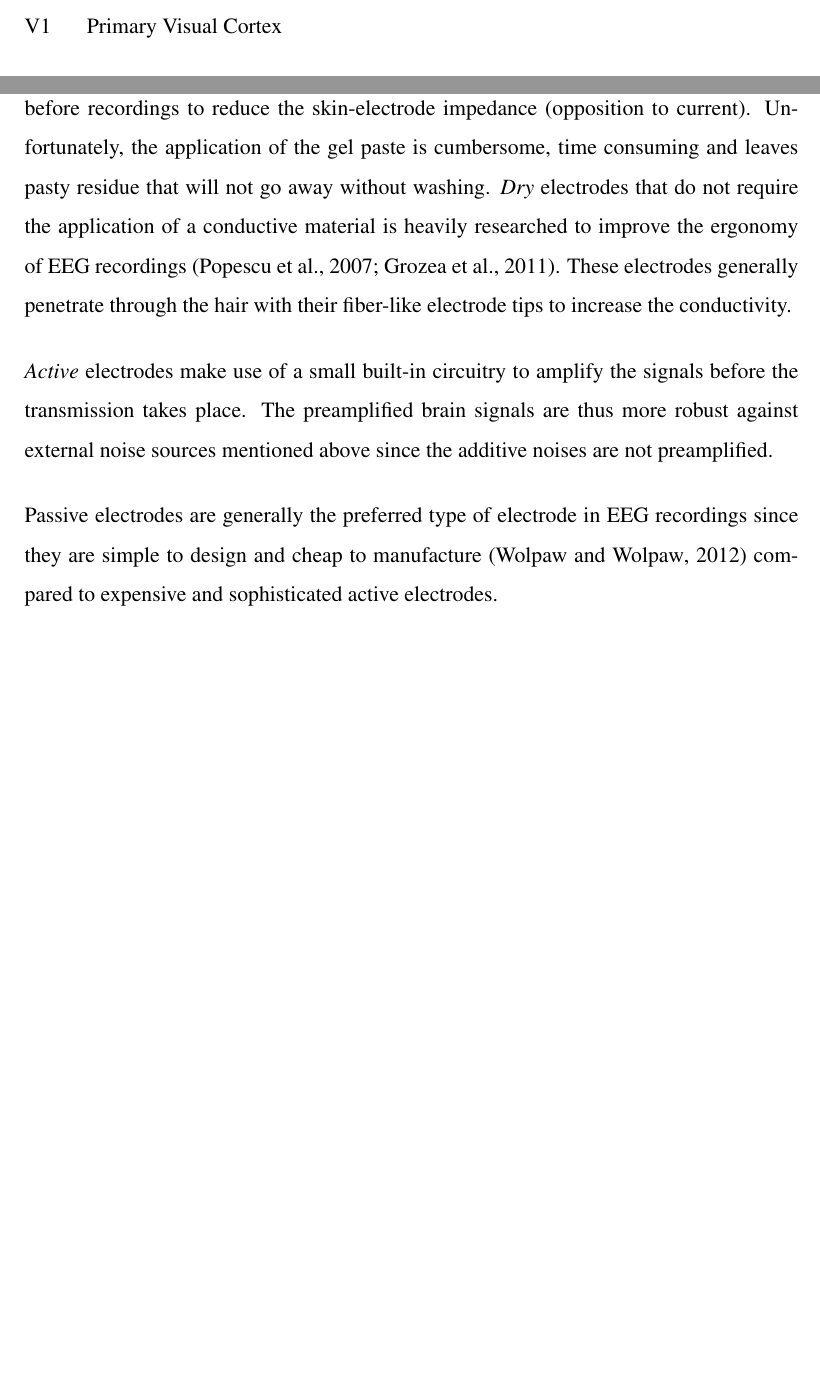
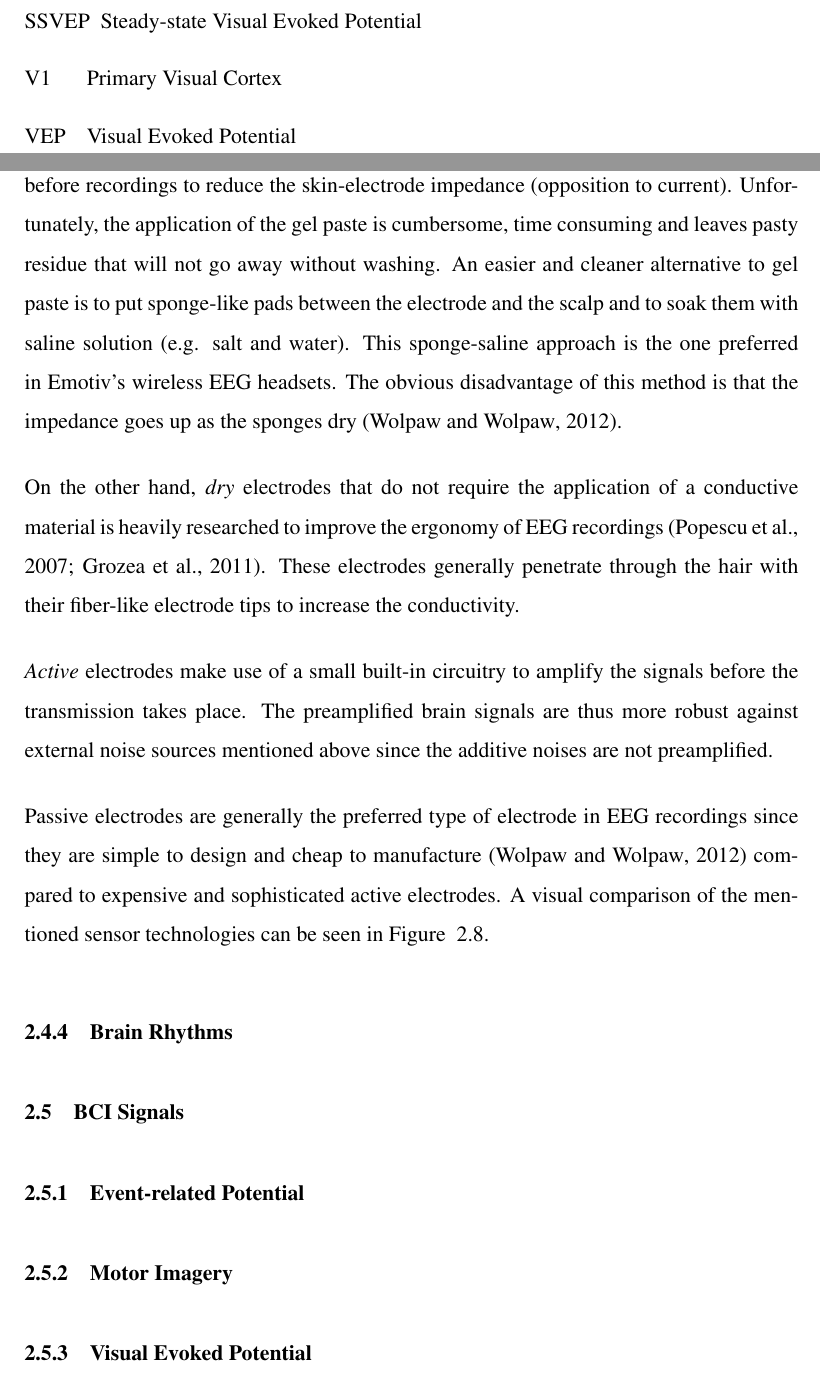
Before and after one commit to ozancaglayan/msc-thesis, a LaTeX thesis (Thesis.tex): two parts of pages 6 and 25 of 34 before the commit and two parts of pages 7 and 26 of 35 after it, joined at a grey line, cut at the place of the change, the shorter picture padded with empty space. Compiled offline with pdfLaTeX.

Commit message:
Update 17/12/2013

```diff
--- a/Thesis.tex
+++ b/Thesis.tex
@@ -727,7 +725,15 @@ area of the brain. A combination of a letter and a number is further used to ide
     improve the signal-to-noise ratio of the acquired signals. A layer of conductive
     gel paste is generally applied before recordings to reduce the skin-electrode impedance (opposition to current).
     Unfortunately, the application of the gel paste is cumbersome, time consuming and
-    leaves pasty residue that will not go away without washing. \emph{Dry} electrodes
+    leaves pasty residue that will not go away without washing. An easier and
+    cleaner alternative to gel paste is to put sponge-like pads between the
+    electrode and the scalp and to soak them with saline solution (e.g. salt and water).
+    This sponge-saline approach is the one preferred in Emotiv's wireless
+    EEG headsets. The obvious disadvantage of this method is that the impedance
+    goes up as the sponges dry \citep{wolpaw_brain-computer_2012}.
+}
+\par{
+    On the other hand, \emph{dry} electrodes
     that do not require the application of a conductive material is heavily
     researched to improve the ergonomy of EEG recordings (\citealp{popescu_single_2007}; \citealp{grozea_bristle-sensorslow-cost_2011}).
     These electrodes generally penetrate through the hair
@@ -742,9 +748,23 @@ area of the brain. A combination of a letter and a number is further used to ide
 \par {
     Passive electrodes are generally the preferred type of electrode in EEG recordings
     since they are simple to design and cheap to manufacture \citep{wolpaw_brain-computer_2012}
-    compared to expensive and sophisticated active electrodes.
+    compared to expensive and sophisticated active electrodes. A visual comparison
+    of the mentioned sensor technologies can be seen in Figure ~\ref{fig:diff_types_electrode}.
 }
 
+\mysubsubsection{Brain Rhythms}\label{seq:brain_rhythms}
+
+\mysubsection{BCI Signals}\label{seq:bci_signals}
+\mysubsubsection{Event-related Potential}\label{seq:bci_erp}
+\par{
+    \nomenclature{ERP}{Event-related Potential}
+}
+\mysubsubsection{Motor Imagery}\label{seq:bci_motor}
+\mysubsubsection{Visual Evoked Potential}\label{seq:bci_vep}
+\par{
+    \nomenclature{VEP}{Visual Evoked Potential}
+    \nomenclature{SSVEP}{Steady-state Visual Evoked Potential}
+}
 
 %%%%%%%%%%%%%
 %% SECTION %%
```
Also changed, not shown: Thesis.tex (4 more changed lines).
